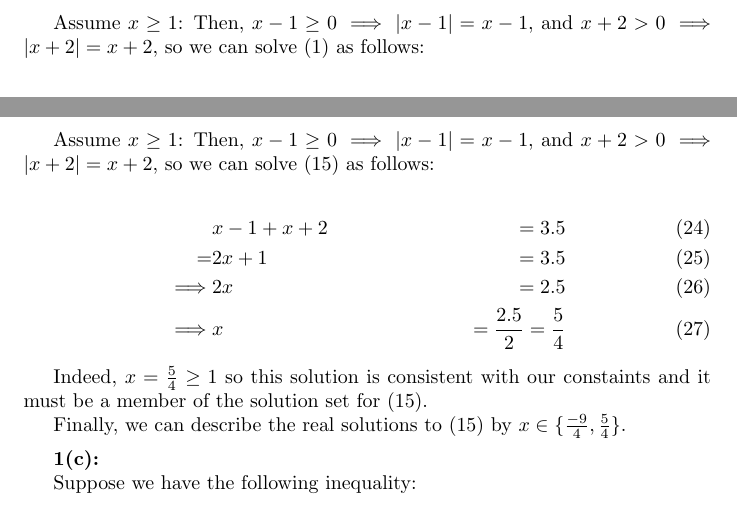
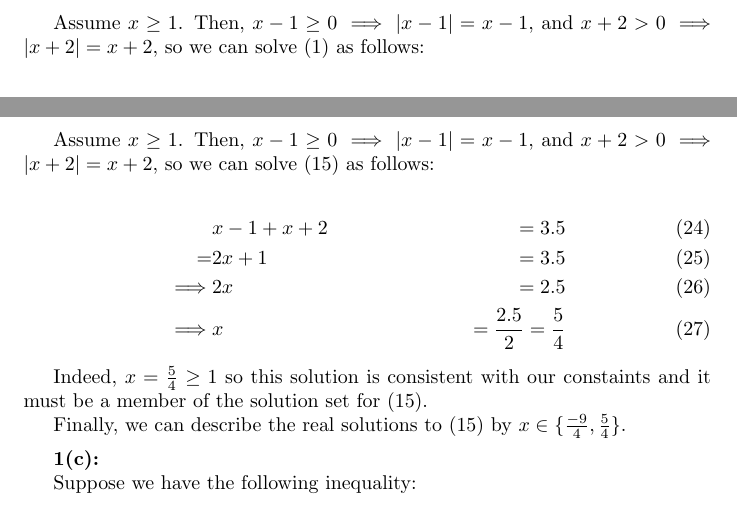
Before and after one commit to theyoyojo/Real, a LaTeX document (A1/hw.tex): two parts of pages 2 and 3 of 5, joined at a grey line, cut so that both start at the same text. Compiled offline with pdfLaTeX.

Commit message:
fix typo

```diff
--- a/A1/hw.tex
+++ b/A1/hw.tex
@@ -58,7 +58,7 @@ But of course, $3 = 0.5$ is absurd,
 therefore we reach a contradiction
 and conclude that $-2 \le x \le 1$ is false for any real solution to (\ref{eq1}).
 
-Assume $x \geq 1$:
+Assume $x \geq 1$.
 Then, $x-1 \geq 0 \implies |x-1| = x-1$,
 and $x+2 > 0 \implies |x+2| = x+2$,
 so we can solve (\ref{eq1}) as follows:
@@ -122,7 +122,7 @@ But of course, $3 = 3.5$ is absurd,
 therefore we reach a contradiction
 and conclude that $-2 \le x \le 1$ is false for any real solution to (\ref{eq4}).
 
-Assume $x \geq 1$:
+Assume $x \geq 1$.
 Then, $x-1 \geq 0 \implies |x-1| = x-1$,
 and $x+2 > 0 \implies |x+2| = x+2$,
 so we can solve (\ref{eq4}) as follows:
```
Also changed, not shown: A1/hw.pdf.
